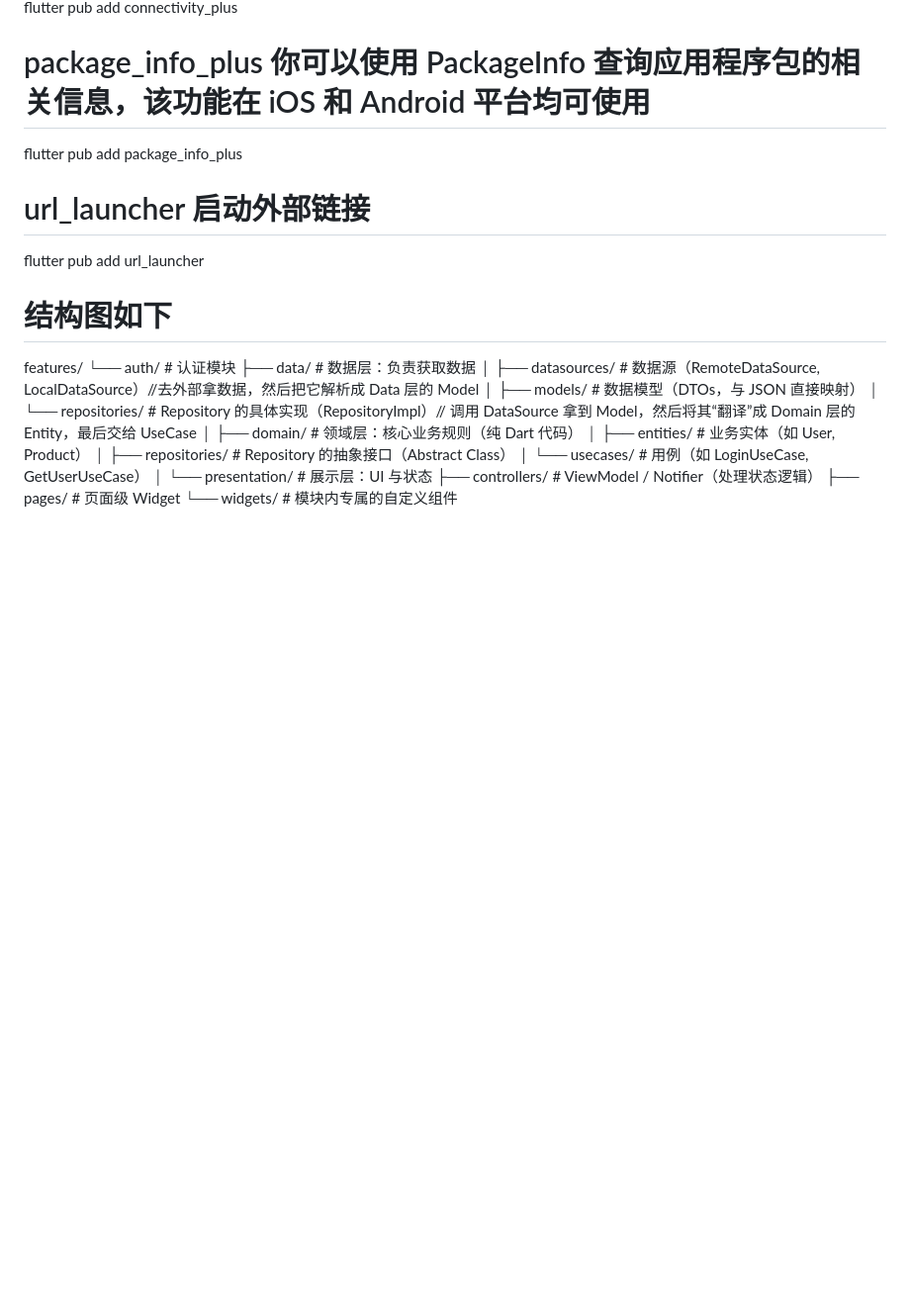
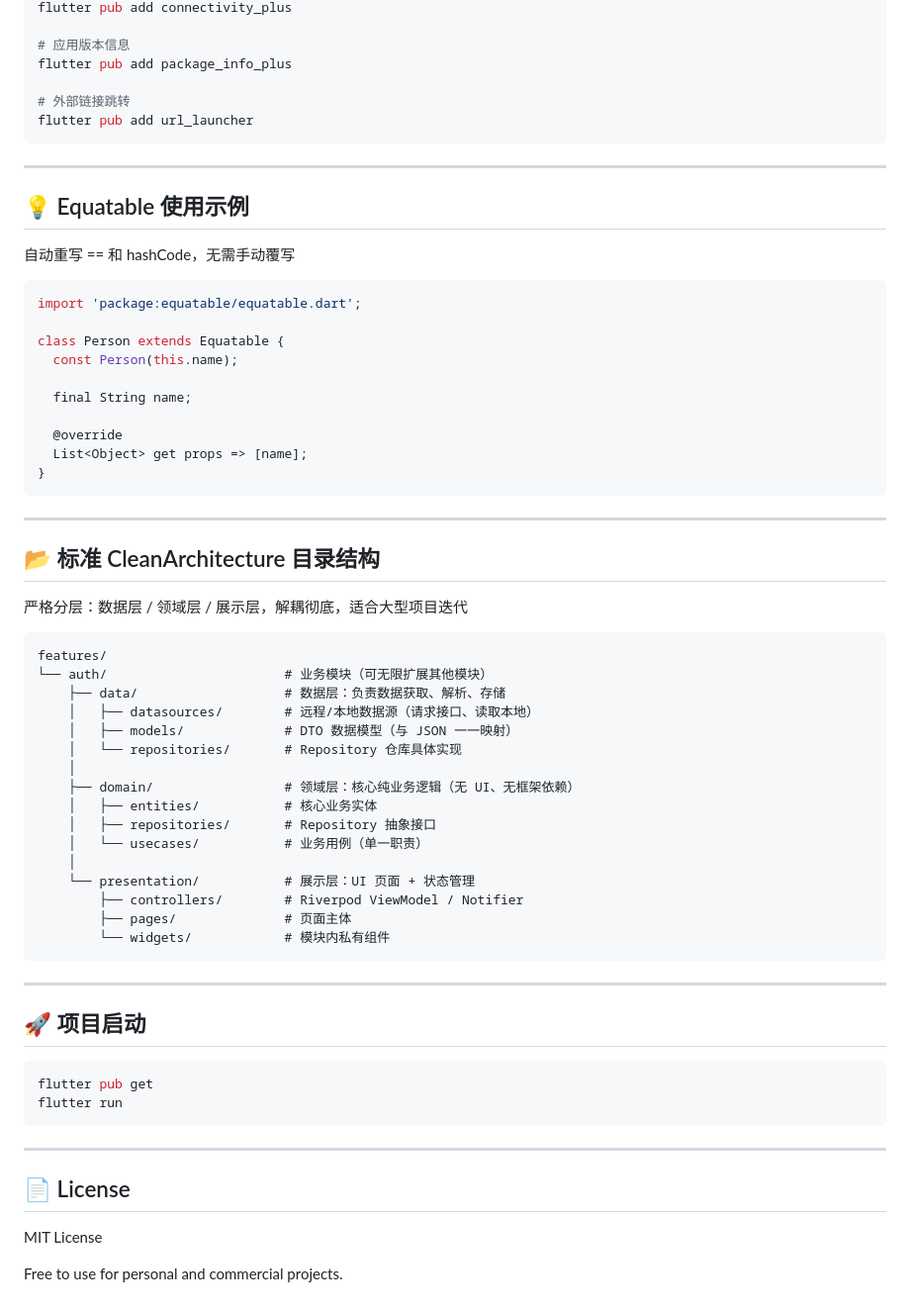
Before and after one commit to chaunxey/flutter_riverpod3_clean_architecture, a Markdown page: README.md, the part around one of its changes. Shown at 99% size. Drawn GitHub-style; blank space fills up the shorter version.

````diff
--- a/README.md
+++ b/README.md
@@ -48,26 +98,69 @@ flutter pub add flutter_secure_storage
 flutter pub add connectivity_plus
-# package_info_plus 你可以使用 PackageInfo 查询应用程序包的相关信息，该功能在 iOS 和 Android 平台均可使用
+
+# 应用版本信息
 flutter pub add package_info_plus
-# url_launcher 启动外部链接
+
+# 外部链接跳转
 flutter pub add url_launcher
+```
 
+---
 
+## 💡 Equatable 使用示例
 
+自动重写 == 和 hashCode，无需手动覆写
 
-# 结构图如下
+```dart
+import 'package:equatable/equatable.dart';
+
+class Person extends Equatable {
+  const Person(this.name);
+
+  final String name;
+
+  @override
+  List<Object> get props => [name];
+}
+```
+
+---
+
+## 📂 标准 CleanArchitecture 目录结构
+
+严格分层：数据层 / 领域层 / 展示层，解耦彻底，适合大型项目迭代
+
+```plain
 features/
-└── auth/                       # 认证模块
-    ├── data/                   # 数据层：负责获取数据
-    │   ├── datasources/        # 数据源（RemoteDataSource, LocalDataSource）//去外部拿数据，然后把它解析成 Data 层的 Model
-    │   ├── models/             # 数据模型（DTOs，与 JSON 直接映射）
-    │   └── repositories/       # Repository 的具体实现（RepositoryImpl）// 调用 DataSource 拿到 Model，然后将其“翻译”成 Domain 层的 Entity，最后交给 UseCase
+└── auth/                       # 业务模块（可无限扩展其他模块）
+    ├── data/                   # 数据层：负责数据获取、解析、存储
+    │   ├── datasources/        # 远程/本地数据源（请求接口、读取本地）
+    │   ├── models/             # DTO 数据模型（与 JSON 一一映射）
+    │   └── repositories/       # Repository 仓库具体实现
     │
-    ├── domain/                 # 领域层：核心业务规则（纯 Dart 代码）
-    │   ├── entities/           # 业务实体（如 User, Product）
-    │   ├── repositories/       # Repository 的抽象接口（Abstract Class）
-    │   └── usecases/           # 用例（如 LoginUseCase, GetUserUseCase）
+    ├── domain/                 # 领域层：核心纯业务逻辑（无 UI、无框架依赖）
+    │   ├── entities/           # 核心业务实体
+    │   ├── repositories/       # Repository 抽象接口
+    │   └── usecases/           # 业务用例（单一职责）
     │
-    └── presentation/           # 展示层：UI 与状态
-        ├── controllers/        # ViewModel / Notifier（处理状态逻辑）
-        ├── pages/              # 页面级 Widget
-        └── widgets/            # 模块内专属的自定义组件
+    └── presentation/           # 展示层：UI 页面 + 状态管理
+        ├── controllers/        # Riverpod ViewModel / Notifier
+        ├── pages/              # 页面主体
+        └── widgets/            # 模块内私有组件
+```
+
+---
+
+## 🚀 项目启动
+
+```bash
+flutter pub get
+flutter run
+```
+
+---
+
+## 📄 License
+
+MIT License
+
+Free to use for personal and commercial projects\.
````
Also changed, not shown: other parts of README.md (+76 -26 lines).
